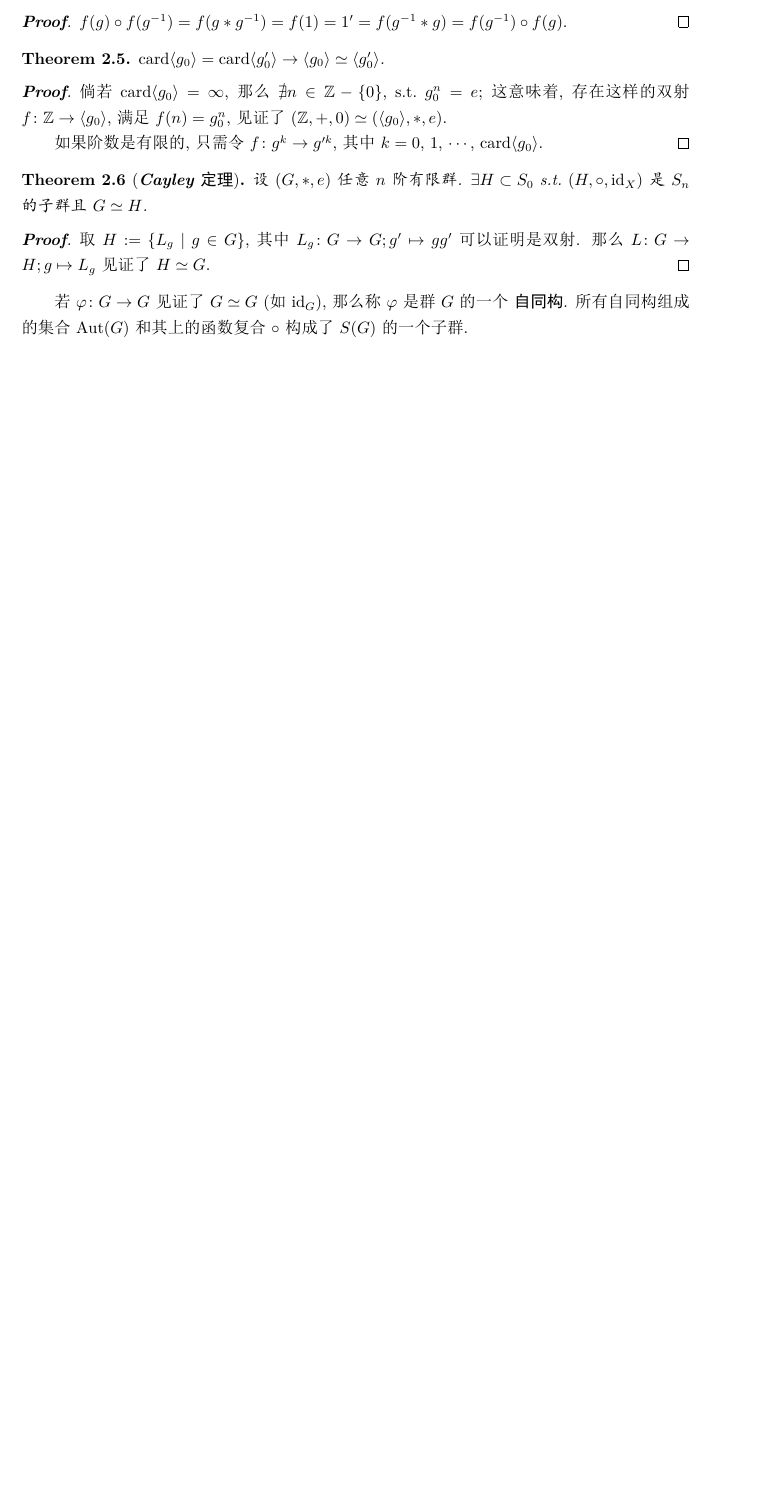
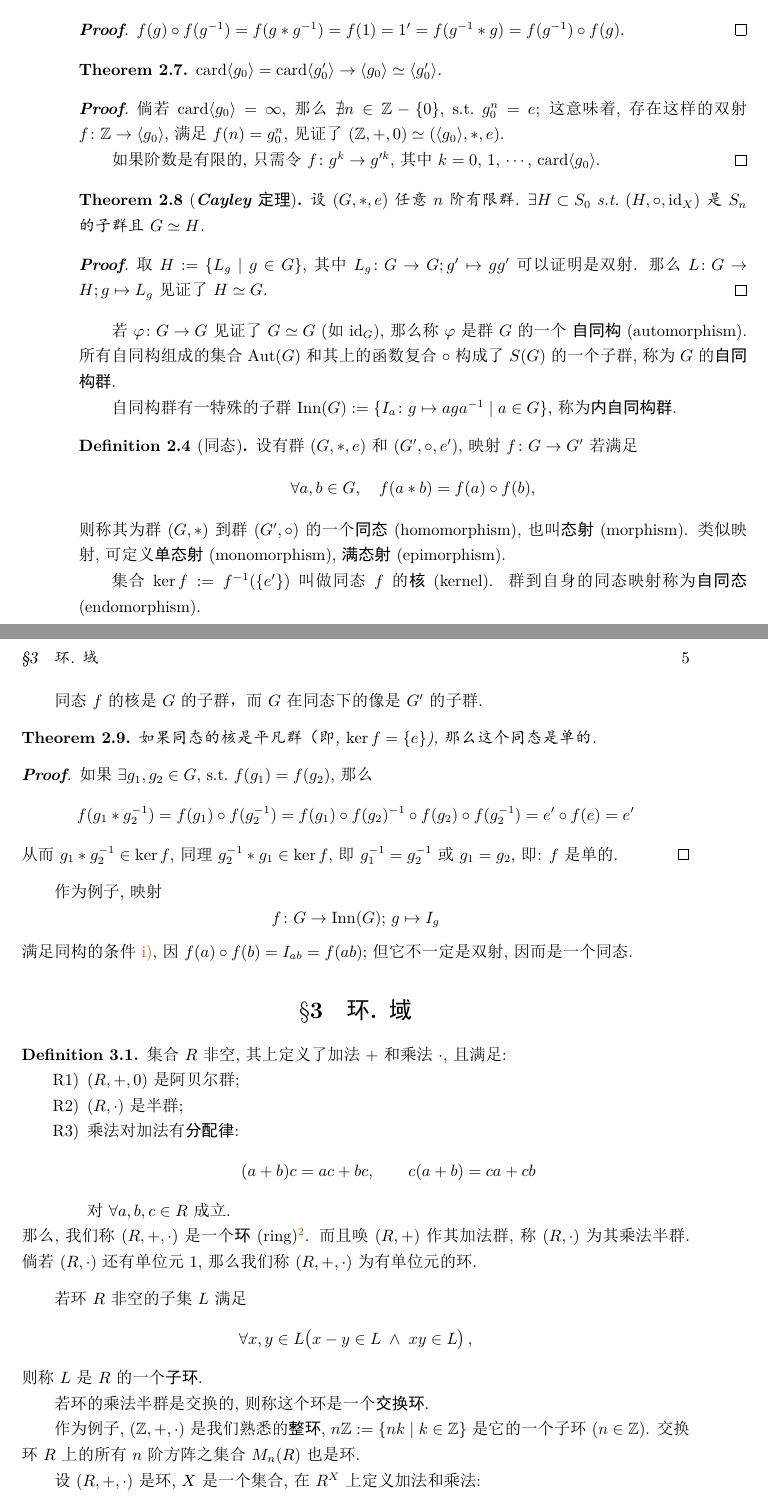
Before and after one commit to HoyanMok/NotesOnMathematics, a LaTeX book (Algebra/Algebra.tex): part of page 7 of 10 before the commit and two parts of pages 8 and 9 of 14 after it, the two joined at a grey line, cut so that both start at the same text, the shorter picture padded with empty space. The pictures show the PDF file Algebra/Algebra.pdf that the author committed with the source.

Commit message:
update Algebra

```diff
--- a/Algebra/Algebra.tex
+++ b/Algebra/Algebra.tex
@@ -239,13 +242,17 @@
 
 群也有子群的概念.
 设$(G, \cdot, e)$是一个群. 当一个集合$G' \subset G$满足:
-\begin{enumerate*}[label=SG\arabic*)]
+\begin{conditionlist}[label=SG\arabic*)]
 	\item $e \in G'$;
 	\item $\forall x,y\in G'$, $xy \in G'$;
 	\item $x \in G' \to x^{-1} \in G'$,
-\end{enumerate*}
+\end{conditionlist}
 则称$(G', \cdot , e)$是一个$G$的\indexbf{子群}.
 倘若还有$G' \neq G$则称其为一个\indexbf{真子群}\footnote{\cite{kostrikin1982introduction}等文献把\indexbf{平凡群}$\{e\}$也排在真子群的定义外.}.
 
-% 作为例子, 考虑$n$阶可逆实矩阵的集合$\indexfm[GL n R]{\GL{\mathbb R}}$和在其上定义的矩阵乘法组成的群$(\GL{\mathbb R}, \cdot )$称为$n$阶\indexbf{一般线性群}.
-% 而其中行列式是$\pm 1$的矩阵, 构成一般线性群的一个子群$n$阶正交群$\Orth{\mathbb R}$, 若再要求行列式为$1$, 就再得到子群$\SO{\mathbb R}$.
+\begin{theorem}
+	非空的 $G'$ 是群 $(G, \cdot, 1)$ 的子群 $\IFF$ $\forall x,y \in G' (xy^{-1} \in G')$.
+\end{theorem}
+\begin{proof} 根据子群的定义, $to$ 是显然的, 下给出 $\leftarrow$ 的证明:
+	\begin{conditionlist}[label=SG\arabic*)]
+		\item $\forall x \in G' (x x^{-1} = 1 \in G)$;
@@ -251,0 +262,9 @@
+\end{proof}
+
+这里将不加证明地给出:
+\begin{lemma}\label{theorem:子群族的交}
+	群 $G$ 的子群族 $\mathscr H = \{H \mid \text{$H$ 是 $G$ 的子群}\}$ 的交 $\cap \mathscr H$ 也是 $G$ 的子群.
+\end{lemma}
+
+设 $G$ 有子集 $S$ , 我们说群 $(G, \cdot, 1)$ 是由 $S$ 生成的, 意思是说 $G$ 没有包含 $S$ 的真子群. 记为$G = \indexfm[S]{%
+	\langle S\rangle}$.
@@ -270,14 +299,14 @@
 		g^n = e \IFF n = kq, \qquad n \in \mathbb Z\,.
 	\end{equation}
 \end{theorem}
-证明利用带余除法和定理~\ref{group exoponentiation}, 证明是显然的.
+证明利用带余除法和定理~\ref{group exoponentiation}, 证明是显然的. 从该定理, 我们可以论断: 循环群都是Abelian群.
 
 \begin{definition}[同构]
 	两个群 $(G, *)$, $(G', \circ)$ 如若满足: $\exists f\colon G \to G'$ s.t.\ \begin{conditionlist}[label=\roman*)]
-		\item $\forall a, b \in G$, $f(a * b) = f(a) \circ f(b)$;
+		\item $\forall a, b \in G$, $f(a * b) = f(a) \circ f(b)$; \label{item:保结构}
 		\item $f$是双射,
 	\end{conditionlist}
-	则称 $f$ 是一个\indexbf{同构映射}或\indexbf{同构}, 并认为两个群是互相\indexbf{同构}的, 记为$\indexfm[G simeq G prime]{G \simeq G'}$.
+	则称 $f$ 是一个\indexbf{同构映射}或\indexbf{同构} (isomorphism), 并认为两个群是互相\indexbf{同构}的 (isomorphic), 记为$\indexfm[G simeq G prime]{G \simeq G'}$.
 \end{definition}
 
 同构关系的自反性, 传递性和对称性是平凡的.
@@ -315,4 +344,27 @@
 	取$H := \{L_g \mid g \in G\}$, 其中$L_g \colon G \to G; g' \mapsto gg'$可以证明是双射. 那么 $L\colon G \to H; g \mapsto L_g$ 见证了 $H \simeq G$.
 \end{proof}
 
-若 $\varphi \colon G \to G$ 见证了 $G \simeq G$ (如 $\id_G$), 那么称 $\varphi$ 是群 $G$ 的一个 \indexbf{自同构}. 所有自同构组成的集合 $\Aut(G)$ 和其上的函数复合 $\circ$ 构成了 $S(G)$ 的一个子群.
+若 $\varphi \colon G \to G$ 见证了 $G \simeq G$ (如 $\id_G$), 那么称 $\varphi$ 是群 $G$ 的一个 \indexbf{自同构} (automorphism). 所有自同构组成的集合 $\Aut(G)$ 和其上的函数复合 $\circ$ 构成了 $S(G)$ 的一个子群, 称为$G$的\indexbf{自同构群}.
+
+自同构群有一特殊的子群$\Inn(G) := \{I_a \colon g \mapsto a g a^{-1} \mid a \in G\}$,
+称为\indexbf{内自同构群}.
+
+\begin{definition}[同态]
+	设有群 $(G, *, e)$ 和 $(G', \circ, e')$, 映射 $f \colon G \to G'$ 若满足
+	\begin{equation*}
+		\forall a, b \in G, \quad
+			f(a * b) = f(a) \circ f(b),
+	\end{equation*}
+	则称其为群 $(G, *)$ 到群 $(G', \circ)$ 的一个\indexbf{同态} (homomorphism), 也叫\indexbf{态射} (morphism). 类似映射, 可定义\indexbf{单态射} (monomorphism), \indexbf{满态射} (epimorphism).
+
+	集合 $\ker f := f^{-1}(\{e'\})$ 叫做同态 $f$ 的\indexbf{核} (kernel). 群到自身的同态映射称为\indexbf{自同态} (endomorphism).
+\end{definition}
+
+同态 $f$ 的核是$G$的子群， 而 $G$ 在同态下的像是 $G'$ 的子群.
+
+\begin{theorem}
+	如果同态的核是平凡群（即, $\ker f = \{e\}$), 那么这个同态是单的.
+\end{theorem}
+\begin{proof}
+	如果$\exists g_1, g_2 \in G$, s.t.\ $f(g_1) = f(g_2)$,
+	那么
@@ -319,3 +374,53 @@
+		= f(g_1) \circ f(g_2)^{-1} \circ f(g_2) \circ f(g_2^{-1})
+		= e' \circ f(e)
+		= e'
+	\end{equation*}
+	从而$g_1 * g_2^{-1} \in \ker f$, 同理$g_2^{-1} * g_1 \in \ker f$, 即$g_1^{-1} = g_2^{-1}$ 或 $g_1 = g_2$, 即: $f$是单的.
+\end{proof}
+
+作为例子, 映射
+\begin{equation*}
+	f \colon G \to \Inn(G);\, g \mapsto I_g
+\end{equation*}
+满足同构的条件~\ref{item:保结构}, 因$f(a) \circ f(b) = I_{ab} = f(ab)$; 但它不一定是双射, 因而是一个同态.
+
+\section{环. 域}
+
+\begin{definition}
+	集合$R$非空, 其上定义了加法 $+$ 和乘法 $\cdot$, 且满足:
+	\begin{conditionlist}[label=R\arabic*)]
+		\item $(R, +, 0)$ 是阿贝尔群;
+		\item $(R, \cdot)$ 是半群;
+		\item 乘法对加法有\indexbf{分配律}:
+		\begin{equation*}
+			(a + b) c = ac + bc, \qquad
+			c (a + b) = ca + cb
+		\end{equation*}
+		对$\forall a,b,c \in R$成立.
+	\end{conditionlist}
+	那么, 我们称 $(R, +, \cdot)$ 是一个\indexbf{环} (ring)\footnote{%
+		如果$(R,\cdot)$不结合, 通常称\indexbf{非结合环}.}.
+	而且唤$(R, +)$作其加法群, 称$(R, \cdot)$为其乘法半群. 倘若 $(R, \cdot)$ 还有单位元 $1$, 那么我们称$(R, +, \cdot)$ 为有单位元的环.
+\end{definition}
+
+若环 $R$ 非空的子集 $L$ 满足
+\begin{equation*}
+	\forall x, y \in L \big(
+		x - y \in L \; \wedge \; xy \in L
+	\big)\,,
+\end{equation*}
+则称 $L$ 是 $R$ 的一个\indexbf{子环}.
+
+若环的乘法半群是交换的, 则称这个环是一个\indexbf{交换环}.
+
+作为例子, $(\mathbb Z, +, \cdot)$ 是我们熟悉的\indexbf{整环}, $n\mathbb Z := \{nk \mid k \in \mathbb Z\}$ 是它的一个子环 ($n \in \mathbb Z$).
+交换环 $R$ 上的所有 $n$ 阶方阵之集合 $M_n(R)$ 也是环.
 
 
 
+设 $(R,+ ,\cdot)$ 是环, $X$ 是一个集合, 在 $R^X$ 上定义加法和乘法:
+\begin{equation*}
+	f + g \colon x \mapsto f(x) + g(x);
+	\qquad
+	fg \colon x \mapsto f(x) g(x),
+\end{equation*}
```
Also changed, not shown: Algebra/Algebra.pdf, Algebra/Algebra.tex (25 more changed lines).
